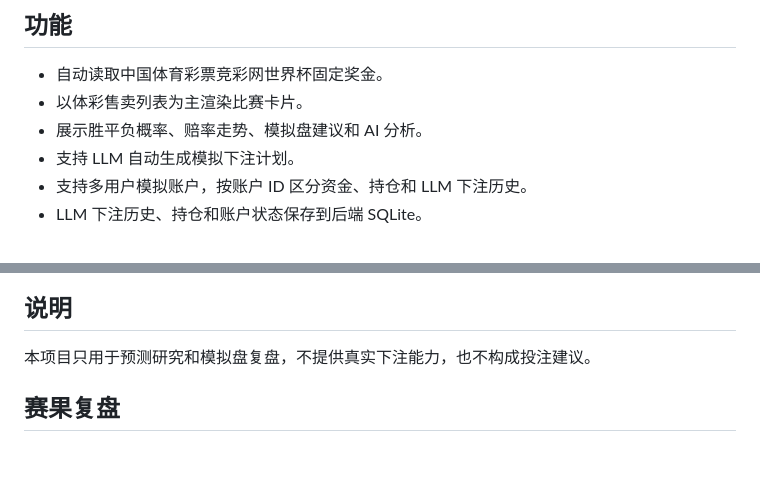
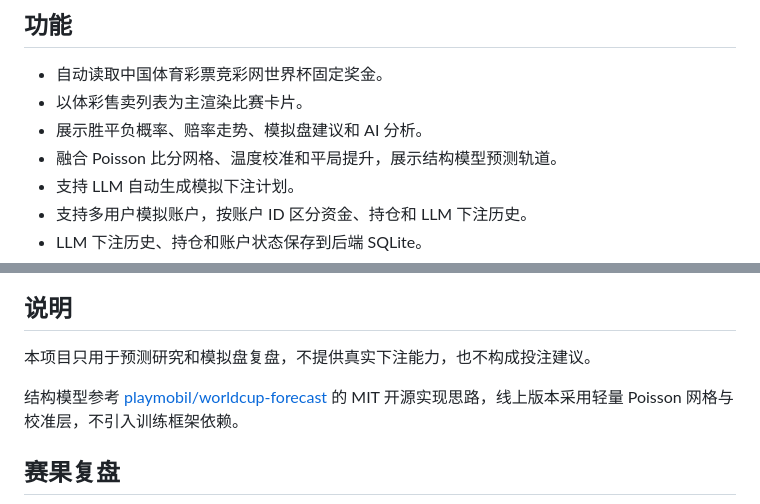
Before and after one commit to hanzichuan5-ctrl/worldcut-2026, a Markdown page: README.md, 2 parts joined by grey strips. GitHub-like rendering; blank space fills up the shorter version.

```diff
--- a/README.md
+++ b/README.md
@@ -11,6 +13,7 @@
 - 自动读取中国体育彩票竞彩网世界杯固定奖金。
 - 以体彩售卖列表为主渲染比赛卡片。
 - 展示胜平负概率、赔率走势、模拟盘建议和 AI 分析。
+- 融合 Poisson 比分网格、温度校准和平局提升，展示结构模型预测轨道。
 - 支持 LLM 自动生成模拟下注计划。
 - 支持多用户模拟账户，按账户 ID 区分资金、持仓和 LLM 下注历史。
 - LLM 下注历史、持仓和账户状态保存到后端 SQLite。
@@ -62,6 +65,8 @@ sing-box*.json
 
 本项目只用于预测研究和模拟盘复盘，不提供真实下注能力，也不构成投注建议。
 
+结构模型参考 [playmobil/worldcup-forecast](https://github.com/playmobil/worldcup-forecast) 的 MIT 开源实现思路，线上版本采用轻量 Poisson 网格与校准层，不引入训练框架依赖。
+
 ## 赛果复盘
 
 ![赛果与预测评估](assets/results-panel.png)
```
Also changed, not shown: other parts of README.md (+2 -0 lines), docs/preview.jpg (added).
